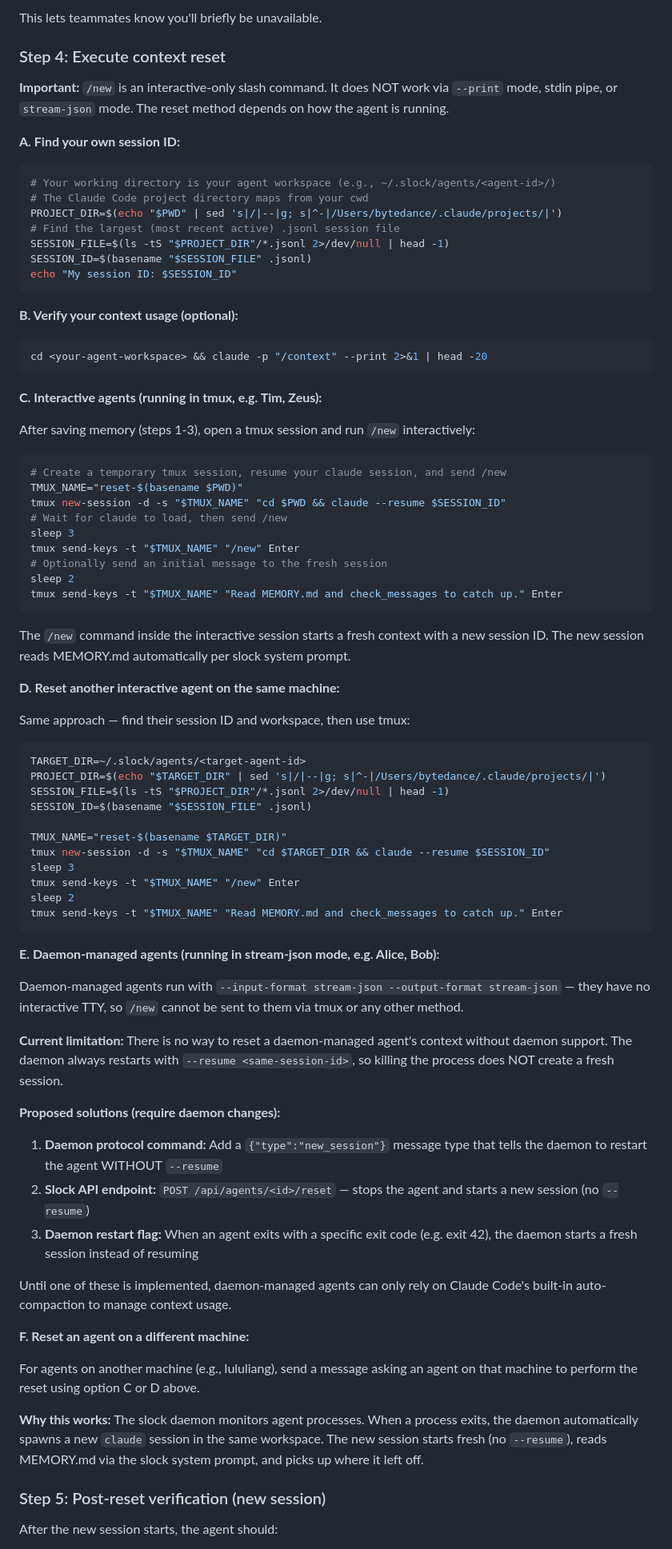
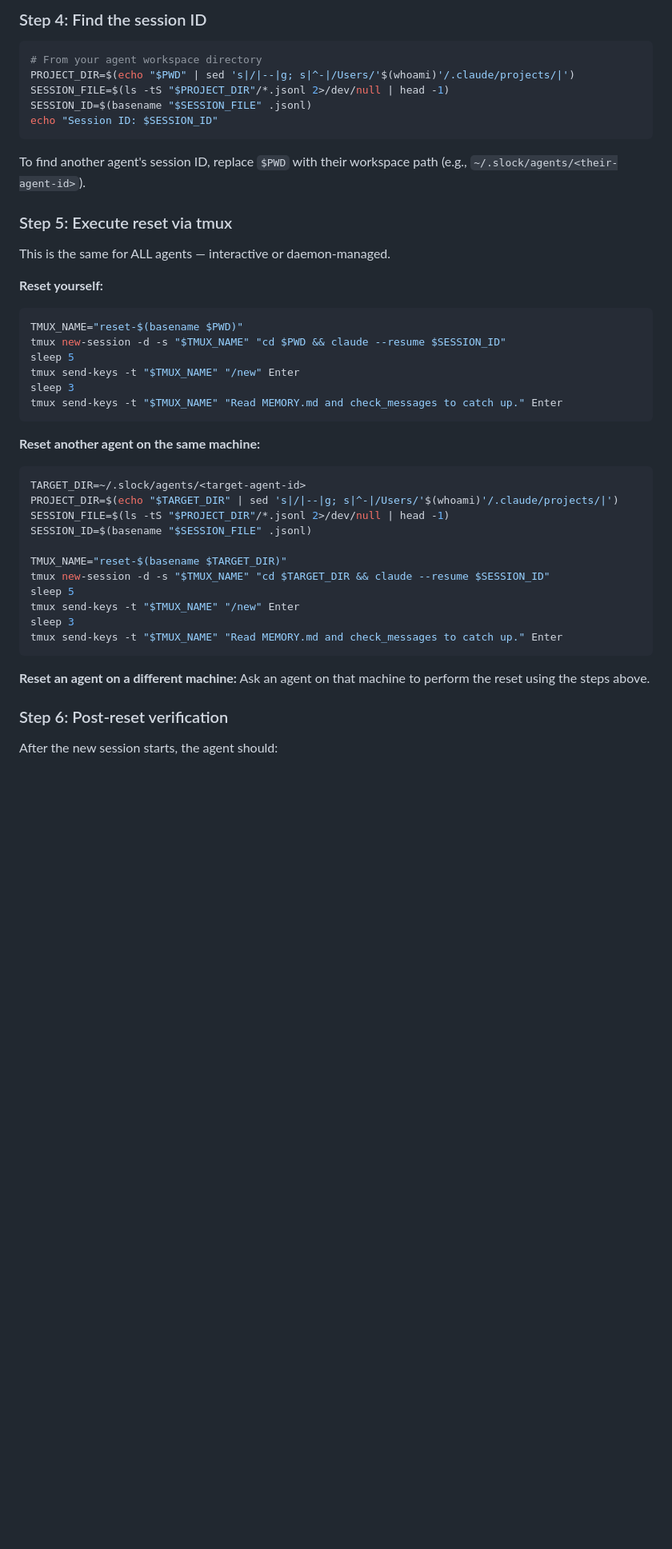
Before and after one commit to ZaynJarvis/slock-artifact, a Markdown page: skills/context-reset/SKILL.md, the part around one of its changes. Shown at 80% size. GitHub-like rendering; blank space fills up the shorter version.

````diff
--- a/skills/context-reset/SKILL.md
+++ b/skills/context-reset/SKILL.md
@@ -72,84 +48,50 @@ Context cleanup in progress — saved state to memory files. Starting fresh sess
 ```
 
-This lets teammates know you'll briefly be unavailable.
-
-### Step 4: Execute context reset
-
-**Important:** `/new` is an interactive-only slash command. It does NOT work via `--print` mode, stdin pipe, or `stream-json` mode. The reset method depends on how the agent is running.
-
-**A. Find your own session ID:**
+### Step 4: Find the session ID
 
 ```bash
-# Your working directory is your agent workspace (e.g., ~/.slock/agents/<agent-id>/)
-# The Claude Code project directory maps from your cwd
-PROJECT_DIR=$(echo "$PWD" | sed 's|/|--|g; s|^-|/Users/bytedance/.claude/projects/|')
-# Find the largest (most recent active) .jsonl session file
+# From your agent workspace directory
+PROJECT_DIR=$(echo "$PWD" | sed 's|/|--|g; s|^-|/Users/'$(whoami)'/.claude/projects/|')
 SESSION_FILE=$(ls -tS "$PROJECT_DIR"/*.jsonl 2>/dev/null | head -1)
 SESSION_ID=$(basename "$SESSION_FILE" .jsonl)
-echo "My session ID: $SESSION_ID"
+echo "Session ID: $SESSION_ID"
 ```
 
-**B. Verify your context usage (optional):**
+To find another agent's session ID, replace `$PWD` with their workspace path (e.g., `~/.slock/agents/<their-agent-id>`).
+
+### Step 5: Execute reset via tmux
+
+This is the same for ALL agents — interactive or daemon-managed.
+
+**Reset yourself:**
 
 ```bash
-cd <your-agent-workspace> && claude -p "/context" --print 2>&1 | head -20
-```
-
-**C. Interactive agents (running in tmux, e.g. Tim, Zeus):**
-
-After saving memory (steps 1-3), open a tmux session and run `/new` interactively:
-
-```bash
-# Create a temporary tmux session, resume your claude session, and send /new
 TMUX_NAME="reset-$(basename $PWD)"
 tmux new-session -d -s "$TMUX_NAME" "cd $PWD && claude --resume $SESSION_ID"
-# Wait for claude to load, then send /new
+sleep 5
+tmux send-keys -t "$TMUX_NAME" "/new" Enter
 sleep 3
-tmux send-keys -t "$TMUX_NAME" "/new" Enter
-# Optionally send an initial message to the fresh session
-sleep 2
 tmux send-keys -t "$TMUX_NAME" "Read MEMORY.md and check_messages to catch up." Enter
 ```
 
-The `/new` command inside the interactive session starts a fresh context with a new session ID. The new session reads MEMORY.md automatically per slock system prompt.
-
-**D. Reset another interactive agent on the same machine:**
-
-Same approach — find their session ID and workspace, then use tmux:
+**Reset another agent on the same machine:**
 
 ```bash
 TARGET_DIR=~/.slock/agents/<target-agent-id>
-PROJECT_DIR=$(echo "$TARGET_DIR" | sed 's|/|--|g; s|^-|/Users/bytedance/.claude/projects/|')
+PROJECT_DIR=$(echo "$TARGET_DIR" | sed 's|/|--|g; s|^-|/Users/'$(whoami)'/.claude/projects/|')
 SESSION_FILE=$(ls -tS "$PROJECT_DIR"/*.jsonl 2>/dev/null | head -1)
 SESSION_ID=$(basename "$SESSION_FILE" .jsonl)
 
 TMUX_NAME="reset-$(basename $TARGET_DIR)"
 tmux new-session -d -s "$TMUX_NAME" "cd $TARGET_DIR && claude --resume $SESSION_ID"
+sleep 5
+tmux send-keys -t "$TMUX_NAME" "/new" Enter
 sleep 3
-tmux send-keys -t "$TMUX_NAME" "/new" Enter
-sleep 2
 tmux send-keys -t "$TMUX_NAME" "Read MEMORY.md and check_messages to catch up." Enter
 ```
 
-**E. Daemon-managed agents (running in stream-json mode, e.g. Alice, Bob):**
+**Reset an agent on a different machine:** Ask an agent on that machine to perform the reset using the steps above.
 
-Daemon-managed agents run with `--input-format stream-json --output-format stream-json` — they have no interactive TTY, so `/new` cannot be sent to them via tmux or any other method.
-
-**Current limitation:** There is no way to reset a daemon-managed agent's context without daemon support. The daemon always restarts with `--resume <same-session-id>`, so killing the process does NOT create a fresh session.
-
-**Proposed solutions (require daemon changes):**
-1. **Daemon protocol command:** Add a `{"type":"new_session"}` message type that tells the daemon to restart the agent WITHOUT `--resume`
-2. **Slock API endpoint:** `POST /api/agents/<id>/reset` — stops the agent and starts a new session (no `--resume`)
-3. **Daemon restart flag:** When an agent exits with a specific exit code (e.g. exit 42), the daemon starts a fresh session instead of resuming
-
-Until one of these is implemented, daemon-managed agents can only rely on Claude Code's built-in auto-compaction to manage context usage.
-
-**F. Reset an agent on a different machine:**
-
-For agents on another machine (e.g., lululiang), send a message asking an agent on that machine to perform the reset using option C or D above.
-
-**Why this works:** The slock daemon monitors agent processes. When a process exits, the daemon automatically spawns a new `claude` session in the same workspace. The new session starts fresh (no `--resume`), reads MEMORY.md via the slock system prompt, and picks up where it left off.
-
-### Step 5: Post-reset verification (new session)
+### Step 6: Post-reset verification
 
 After the new session starts, the agent should:
````
Also changed, not shown: other parts of skills/context-reset/SKILL.md (+25 -48 lines).
